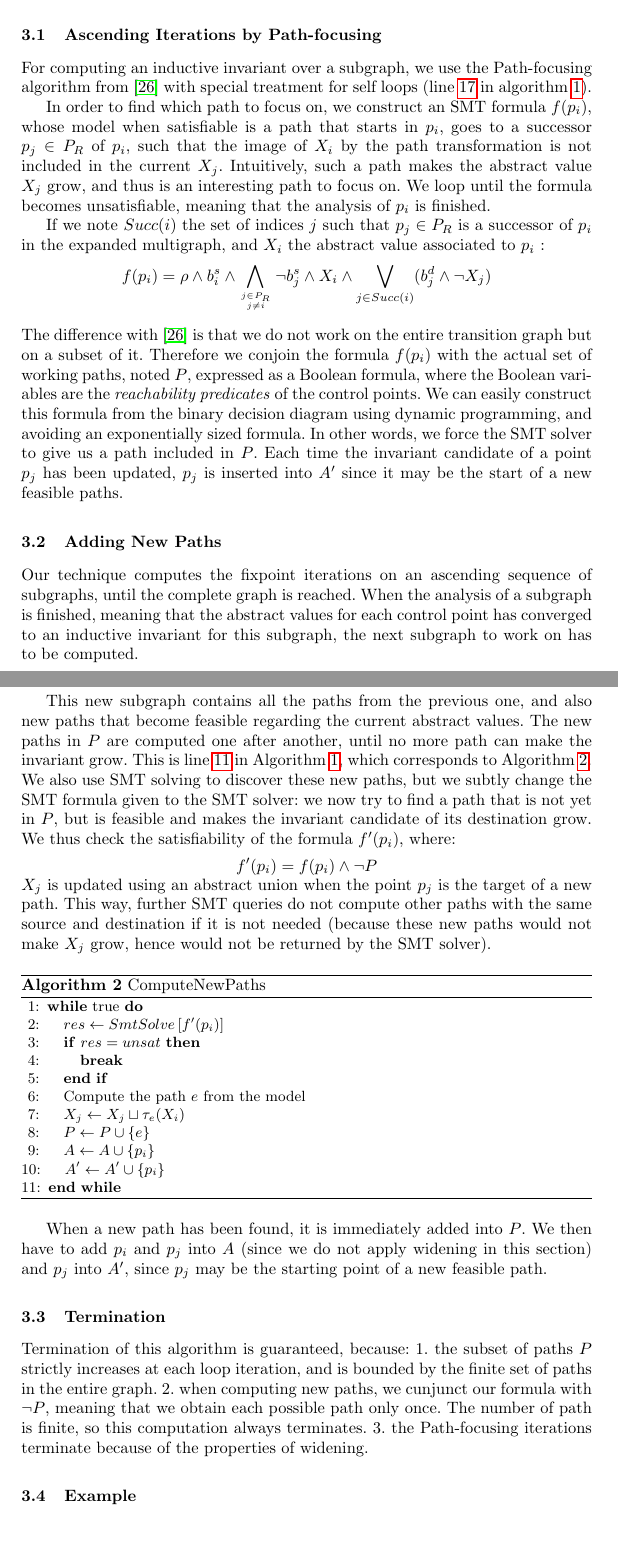
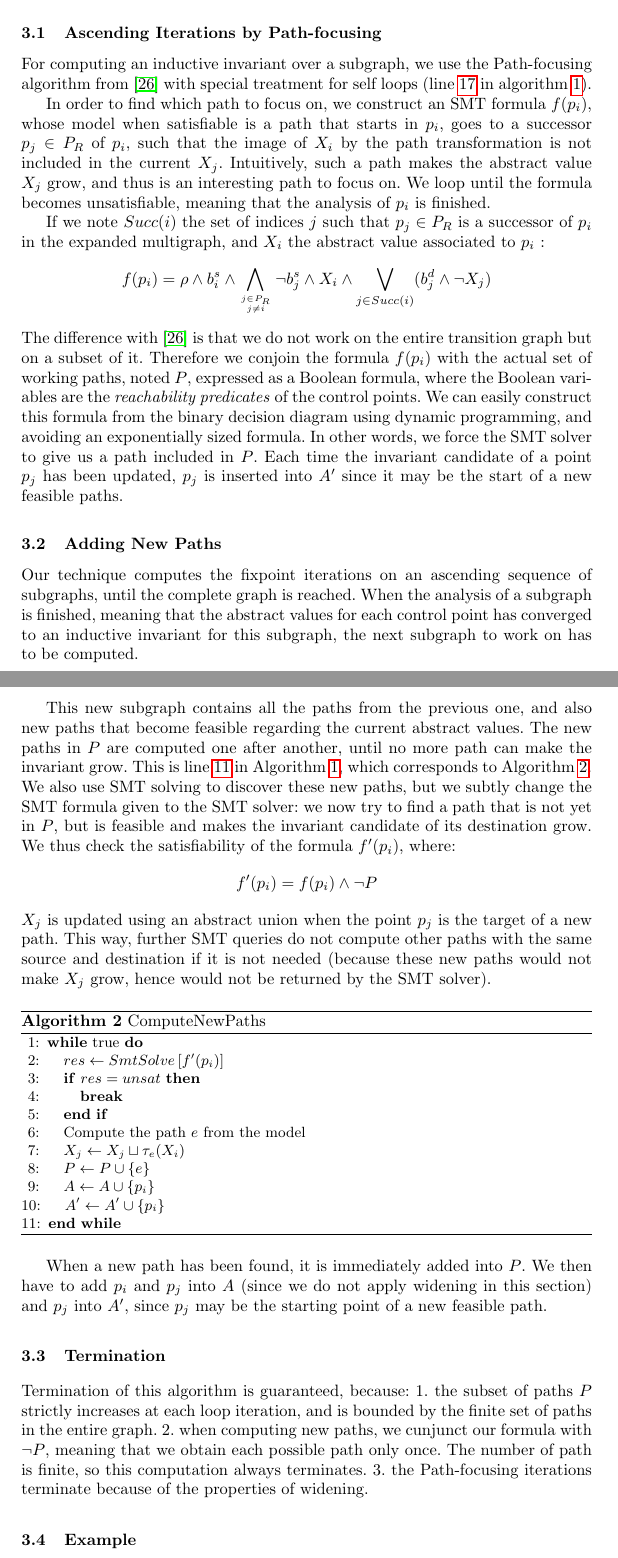
Before and after one commit to julienhenry/pagai, a LaTeX paper (papers/SAS2012/implicitization.tex): two parts of pages 9 and 10 of 22, joined at a grey line, cut so that both start at the same text, the shorter picture padded with empty space. Compiled offline with pdfLaTeX.

Commit message:
Suppression de quelques vspace négatifs

```diff
--- a/papers/SAS2012/implicitization.tex
+++ b/papers/SAS2012/implicitization.tex
@@ -536,13 +536,13 @@ meaning that the analysis of $p_i$ is finished.
 If we note $Succ(i)$ the set of indices $j$ such that $p_j \in P_R$ is a
 successor of $p_i$ in the expanded multigraph, and $X_i$ the abstract value
 associated to $p_i$ :
-\vspace{-.5em}
+%\vspace{-.5em}
 \[
 f(p_i) = \rho \wedge b_i^s \wedge
 \displaystyle\bigwedge_{j \in P_R \atop j \neq i} \neg
 b_j^s \wedge X_i \wedge \displaystyle\bigvee_{j \in Succ(i)} (b_j^d \wedge
  \neg X_j)
-\vspace{-.1em}
+%\vspace{-.1em}
 \]
 The difference with~\cite{Monniaux_Gonnord_SAS11} is that we do not
 work on the entire transition graph but on a subset of it. Therefore we
@@ -576,10 +576,10 @@ and makes the invariant candidate of its destination grow.
 % À changer si on décide de ne plus distinguer $X^s$ et $X^d$
 We thus check the satisfiability of the formula
 $f'(p_i)$, where:
-\vspace{-.5em}
+%\vspace{-.5em}
 \[
 f'(p_i) = f(p_i)\wedge \neg P
-\vspace{-1em}
+%\vspace{-1em}
 \]
 $X_j$ is updated using an abstract union when the point $p_j$ is the target of a new path. This way, further SMT queries do not
 compute other paths with the same source and destination if it is not needed
```
Also changed, not shown: papers/SAS2012/implicitization.tex (4 more changed lines).
